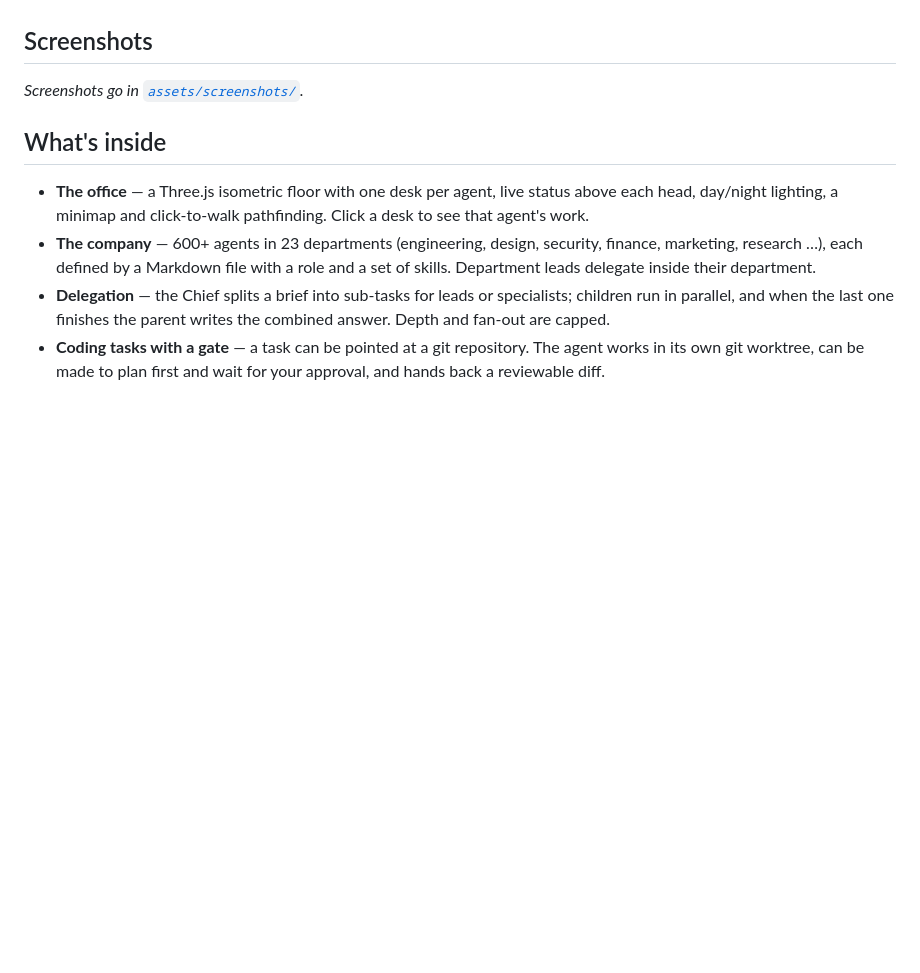
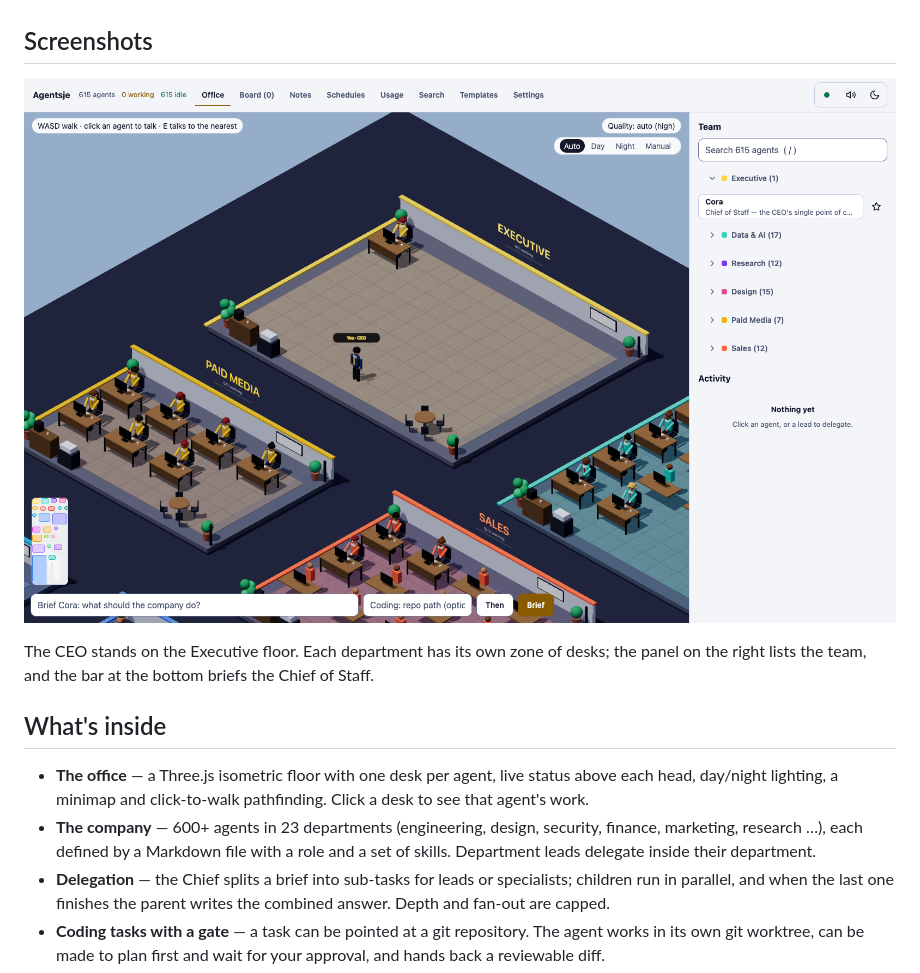
Before and after one commit to wan-ilhami/agentsje-public, a Markdown page: README.md, the part around the change. GitHub-like rendering; pictures changed too: assets/screenshots/office.png (added); blank space fills up the shorter version.

Commit message:
docs: add office screenshot to README
Co-Authored-By: Claude Opus 5.5 <noreply@anthropic.com>

```diff
--- a/README.md
+++ b/README.md
@@ -8,7 +8,10 @@ writes one final answer back to you. Every agent is a real coding agent run head
 
 ## Screenshots
 
-_Screenshots go in [`assets/screenshots/`](./assets/screenshots/)._
+![The office floor: Executive, Paid Media and Sales zones, the CEO avatar, and the team roster](./assets/screenshots/office.png)
+
+The CEO stands on the Executive floor. Each department has its own zone of desks; the panel on the right lists the
+team, and the bar at the bottom briefs the Chief of Staff.
 
 ## What's inside
 
```
Also changed, not shown: 1 other file.
